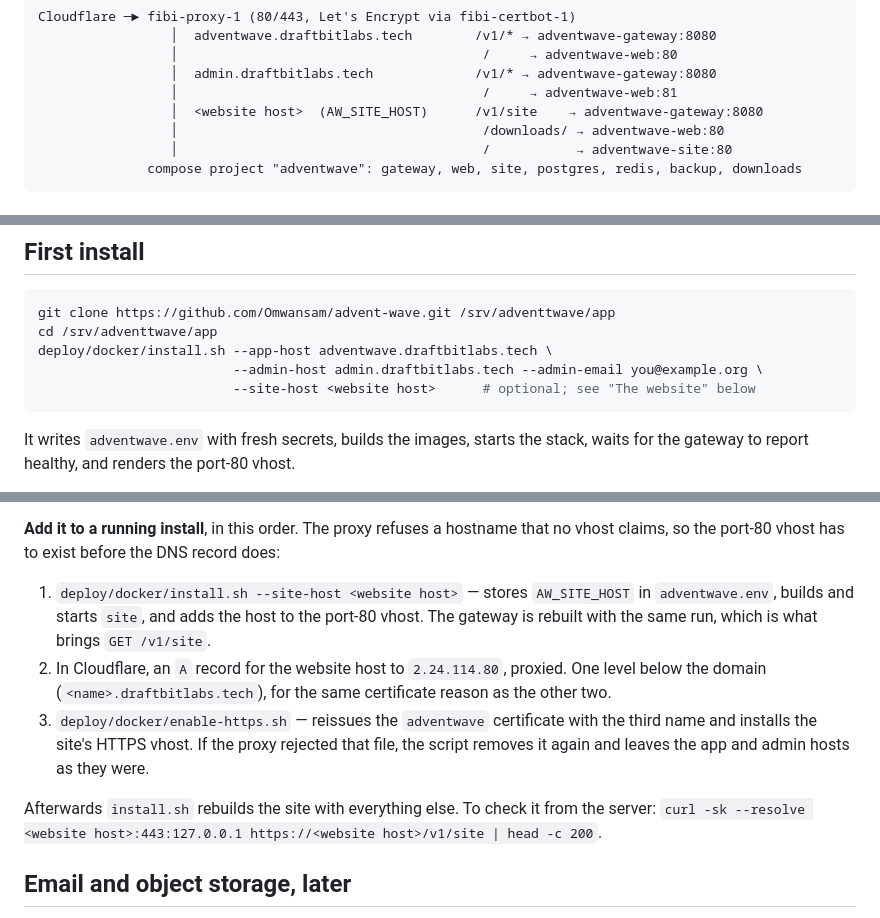
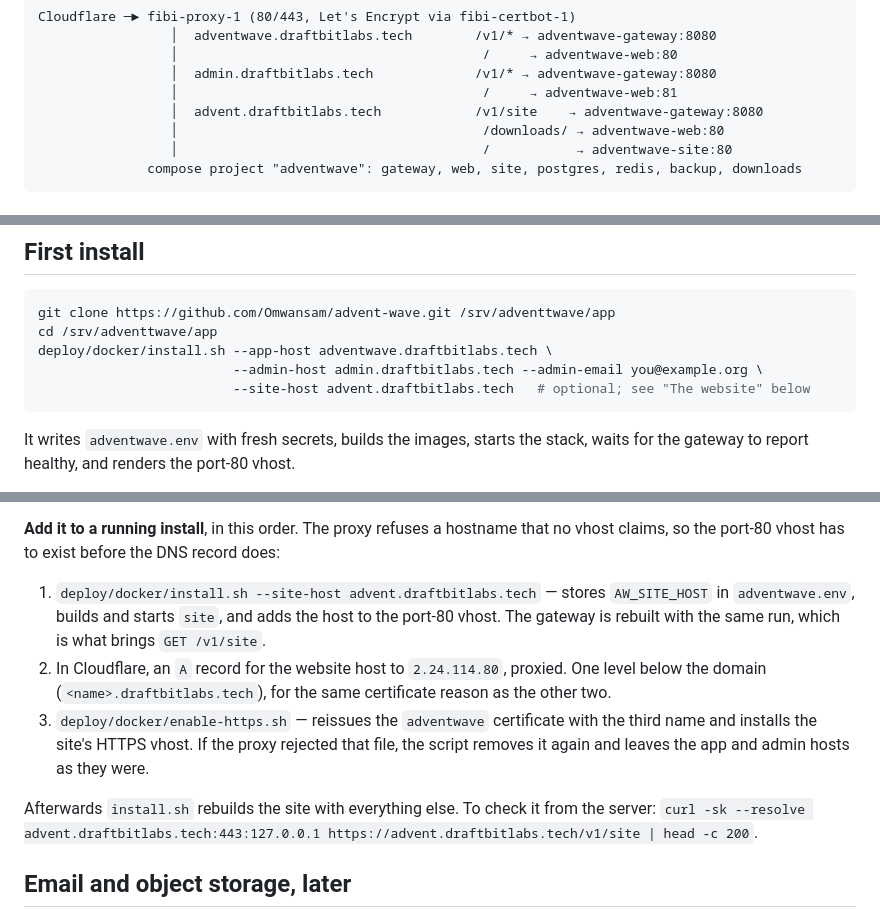
Before and after one commit to Omwansam/advent-wave, a Markdown page: deploy/docker/README.md, 3 parts joined by grey strips. GitHub-like rendering.

Commit message:
Website on advent.draftbitlabs.tech
The deploy README and the website README name the website's host instead of a placeholder.

Co-Authored-By: Claude Opus 5.5 <noreply@anthropic.com>

````diff
--- a/deploy/docker/README.md
+++ b/deploy/docker/README.md
@@ -13,7 +13,7 @@ Cloudflare ─► fibi-proxy-1 (80/443, Let's Encrypt via fibi-certbot-1)
                  │                                       /     → adventwave-web:80
                  │  admin.draftbitlabs.tech             /v1/* → adventwave-gateway:8080
                  │                                       /     → adventwave-web:81
-                 │  <website host>  (AW_SITE_HOST)      /v1/site    → adventwave-gateway:8080
+                 │  advent.draftbitlabs.tech            /v1/site    → adventwave-gateway:8080
                  │                                       /downloads/ → adventwave-web:80
                  │                                       /           → adventwave-site:80
               compose project "adventwave": gateway, web, site, postgres, redis, backup, downloads
@@ -38,7 +38,7 @@ git clone https://github.com/Omwansam/advent-wave.git /srv/adventtwave/app
 cd /srv/adventtwave/app
 deploy/docker/install.sh --app-host adventwave.draftbitlabs.tech \
                          --admin-host admin.draftbitlabs.tech --admin-email you@example.org \
-                         --site-host <website host>      # optional; see "The website" below
+                         --site-host advent.draftbitlabs.tech   # optional; see "The website" below
 ```
 
 It writes `adventwave.env` with fresh secrets, builds the images, starts the stack, waits for the
@@ -103,7 +103,7 @@ only what it reads:
 **Add it to a running install**, in this order. The proxy refuses a hostname that no vhost claims,
 so the port-80 vhost has to exist before the DNS record does:
 
-1. `deploy/docker/install.sh --site-host <website host>` — stores `AW_SITE_HOST` in
+1. `deploy/docker/install.sh --site-host advent.draftbitlabs.tech` — stores `AW_SITE_HOST` in
    `adventwave.env`, builds and starts `site`, and adds the host to the port-80 vhost. The gateway
    is rebuilt with the same run, which is what brings `GET /v1/site`.
 2. In Cloudflare, an `A` record for the website host to `2.24.114.80`, proxied. One level below
@@ -113,7 +113,7 @@ so the port-80 vhost has to exist before the DNS record does:
    and leaves the app and admin hosts as they were.
 
 Afterwards `install.sh` rebuilds the site with everything else. To check it from the server:
-`curl -sk --resolve <website host>:443:127.0.0.1 https://<website host>/v1/site | head -c 200`.
+`curl -sk --resolve advent.draftbitlabs.tech:443:127.0.0.1 https://advent.draftbitlabs.tech/v1/site | head -c 200`.
 
 ## Email and object storage, later
 
````
Also changed, not shown: WEBSITE/advent-net/README.md (+1 -1 lines).
